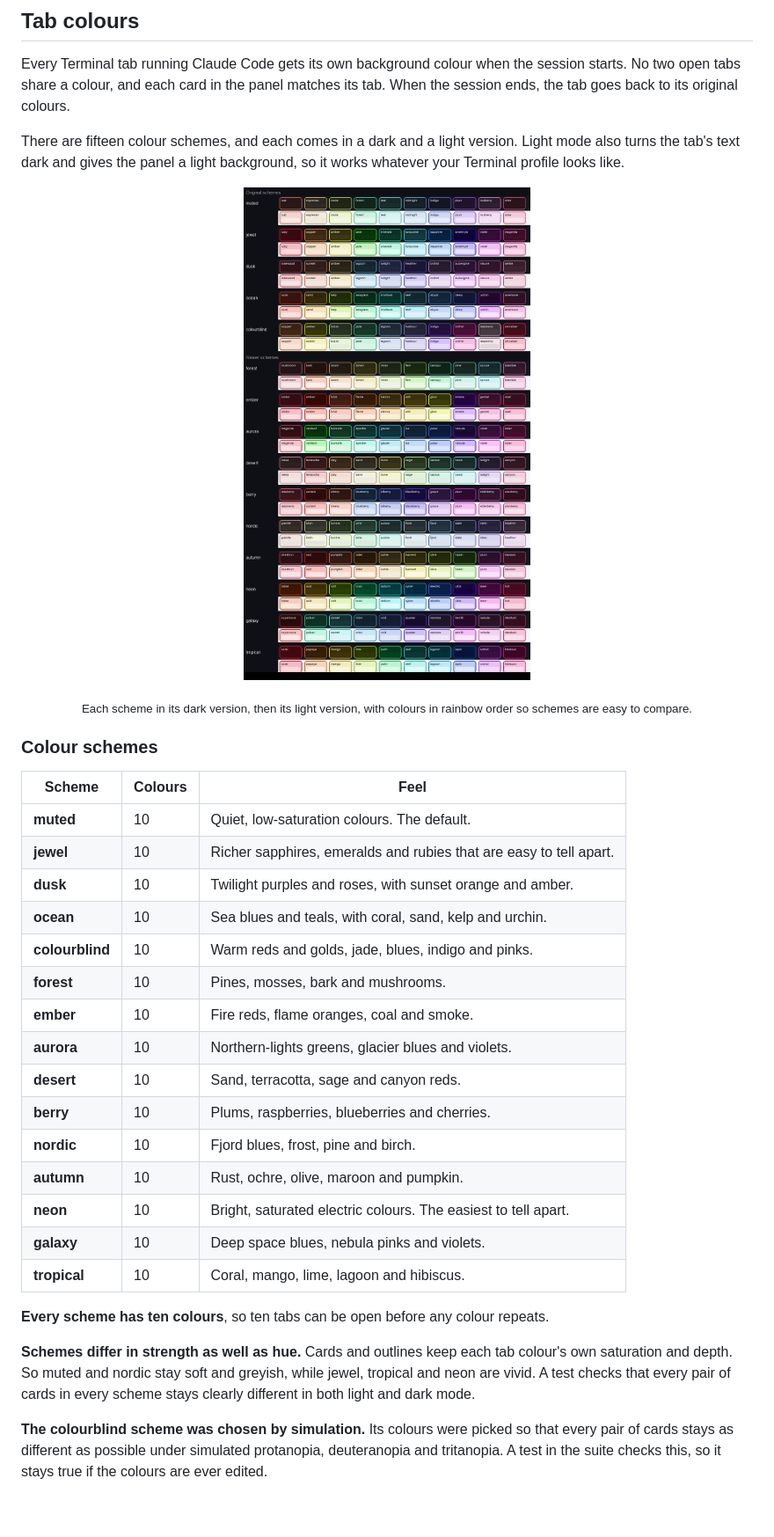
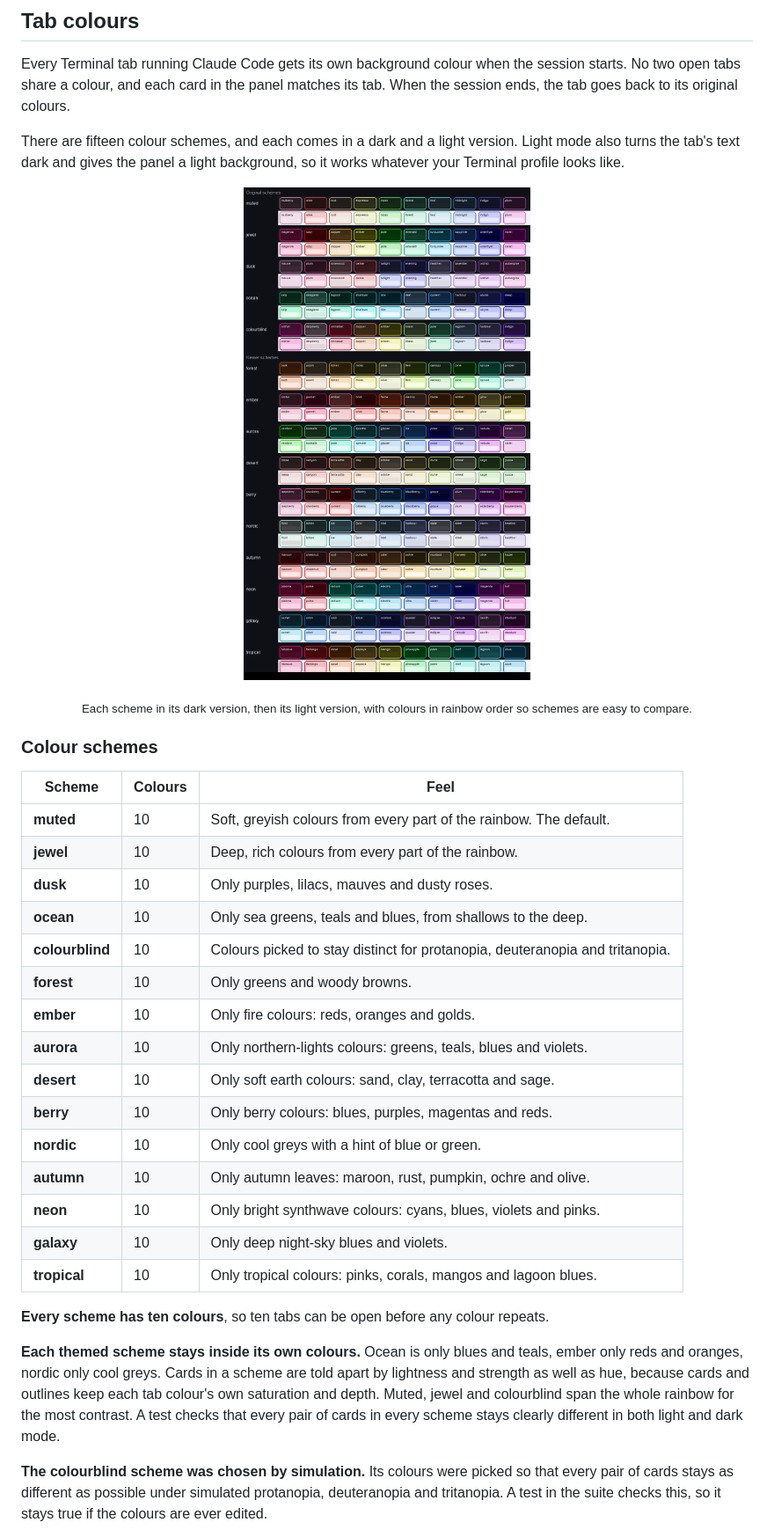
Before and after one commit to alexiahartzell/claude-session-widget, a Markdown page: README.md, the part around the change. Shown at 88% size. GitHub-like rendering; pictures changed too: docs/schemes.png; blank space fills up the shorter version.

Commit message:
Keep each themed scheme inside its own colour range
Ocean is now only blues and teals, ember only reds and oranges, forest
only greens and browns, nordic only cool greys, and so on. Inside a range
the cards are told apart by lightness and strength as well as hue, and
every pair still passes the distinctness test in both modes. Muted, jewel
and colourblind keep the full rainbow. Palettes are stored interleaved so
neighbouring tabs get far-apart colours.

Co-Authored-By: Claude Opus 5.5 <noreply@anthropic.com>

```diff
--- a/README.md
+++ b/README.md
@@ -125,25 +125,25 @@ There are fifteen colour schemes, and each comes in a dark and a light version.
 
 | Scheme | Colours | Feel |
 | --- | --- | --- |
-| **muted** | 10 | Quiet, low-saturation colours. The default. |
-| **jewel** | 10 | Richer sapphires, emeralds and rubies that are easy to tell apart. |
-| **dusk** | 10 | Twilight purples and roses, with sunset orange and amber. |
-| **ocean** | 10 | Sea blues and teals, with coral, sand, kelp and urchin. |
-| **colourblind** | 10 | Warm reds and golds, jade, blues, indigo and pinks. |
-| **forest** | 10 | Pines, mosses, bark and mushrooms. |
-| **ember** | 10 | Fire reds, flame oranges, coal and smoke. |
-| **aurora** | 10 | Northern-lights greens, glacier blues and violets. |
-| **desert** | 10 | Sand, terracotta, sage and canyon reds. |
-| **berry** | 10 | Plums, raspberries, blueberries and cherries. |
-| **nordic** | 10 | Fjord blues, frost, pine and birch. |
-| **autumn** | 10 | Rust, ochre, olive, maroon and pumpkin. |
-| **neon** | 10 | Bright, saturated electric colours. The easiest to tell apart. |
-| **galaxy** | 10 | Deep space blues, nebula pinks and violets. |
-| **tropical** | 10 | Coral, mango, lime, lagoon and hibiscus. |
+| **muted** | 10 | Soft, greyish colours from every part of the rainbow. The default. |
+| **jewel** | 10 | Deep, rich colours from every part of the rainbow. |
+| **dusk** | 10 | Only purples, lilacs, mauves and dusty roses. |
+| **ocean** | 10 | Only sea greens, teals and blues, from shallows to the deep. |
+| **colourblind** | 10 | Colours picked to stay distinct for protanopia, deuteranopia and tritanopia. |
+| **forest** | 10 | Only greens and woody browns. |
+| **ember** | 10 | Only fire colours: reds, oranges and golds. |
+| **aurora** | 10 | Only northern-lights colours: greens, teals, blues and violets. |
+| **desert** | 10 | Only soft earth colours: sand, clay, terracotta and sage. |
+| **berry** | 10 | Only berry colours: blues, purples, magentas and reds. |
+| **nordic** | 10 | Only cool greys with a hint of blue or green. |
+| **autumn** | 10 | Only autumn leaves: maroon, rust, pumpkin, ochre and olive. |
+| **neon** | 10 | Only bright synthwave colours: cyans, blues, violets and pinks. |
+| **galaxy** | 10 | Only deep night-sky blues and violets. |
+| **tropical** | 10 | Only tropical colours: pinks, corals, mangos and lagoon blues. |
 
 **Every scheme has ten colours**, so ten tabs can be open before any colour repeats.
 
-**Schemes differ in strength as well as hue.** Cards and outlines keep each tab colour's own saturation and depth. So muted and nordic stay soft and greyish, while jewel, tropical and neon are vivid. A test checks that every pair of cards in every scheme stays clearly different in both light and dark mode.
+**Each themed scheme stays inside its own colours.** Ocean is only blues and teals, ember only reds and oranges, nordic only cool greys. Cards in a scheme are told apart by lightness and strength as well as hue, because cards and outlines keep each tab colour's own saturation and depth. Muted, jewel and colourblind span the whole rainbow for the most contrast. A test checks that every pair of cards in every scheme stays clearly different in both light and dark mode.
 
 **The colourblind scheme was chosen by simulation.** Its colours were picked so that every pair of cards stays as different as possible under simulated protanopia, deuteranopia and tritanopia. A test in the suite checks this, so it stays true if the colours are ever edited.
 
```
Also changed, not shown: 3 other files.
